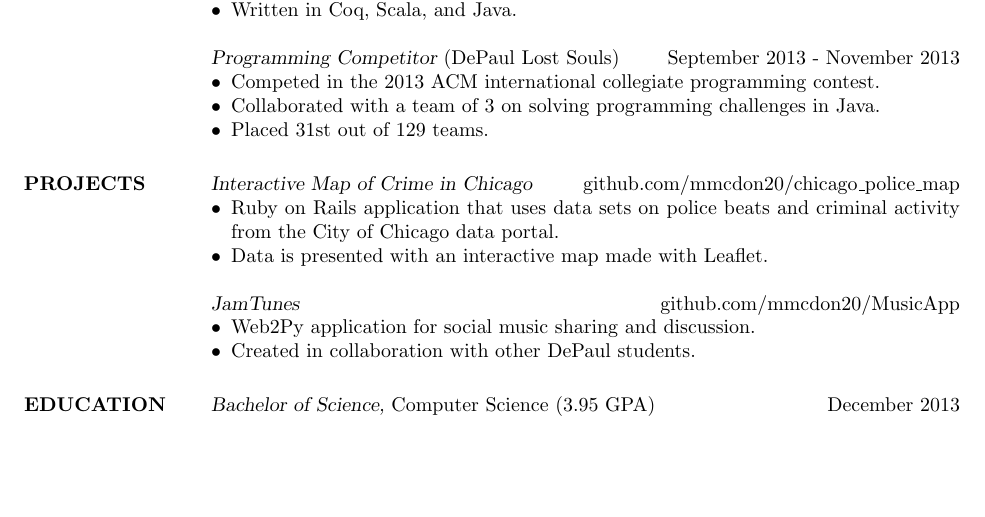
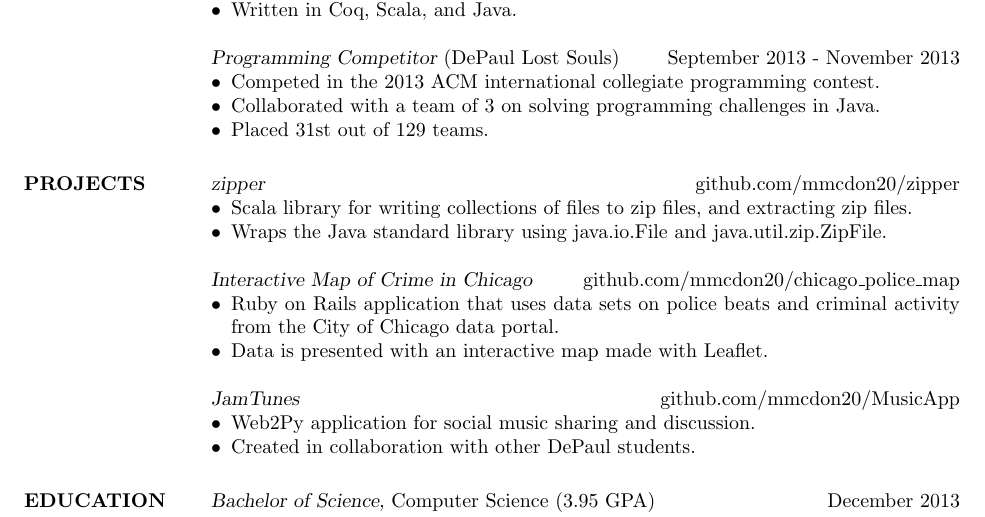
Before and after one commit to mmcdon20/resume, a LaTeX CV (resume_mcdonald_matthew.tex): part of the page, cut so that both start at the same text, the shorter picture padded with empty space. The pictures show the PDF file resume_mcdonald_matthew.pdf that the author committed with the source.

Commit message:
added description of zipper

```diff
--- a/resume_mcdonald_matthew.tex
+++ b/resume_mcdonald_matthew.tex
@@ -29,6 +29,12 @@
                 \end{itemize}
 
 \section{PROJECTS}
+                {\sl zipper}\hfill \href{http://github.com/mmcdon20/zipper}{github.com/mmcdon20/zipper}
+                \begin{itemize} \itemsep -2pt
+                  \item Scala library for writing collections of files to zip files, and extracting zip files.
+                  \item Wraps the Java standard library using java.io.File and java.util.zip.ZipFile.
+                \end{itemize}
+
                 {\sl Interactive Map of Crime in Chicago}\hfill \href{http://github.com/mmcdon20/chicago\_police\_map}{github.com/mmcdon20/chicago\_police\_map}
                 \begin{itemize} \itemsep -2pt
                   \item Ruby on Rails application that uses data sets on police beats and criminal activity from the City of Chicago data portal.
```
Also changed, not shown: resume_mcdonald_matthew.pdf.
